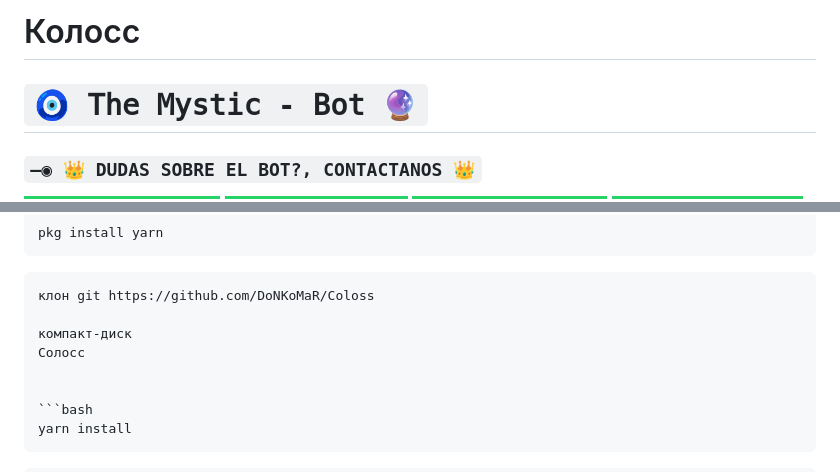
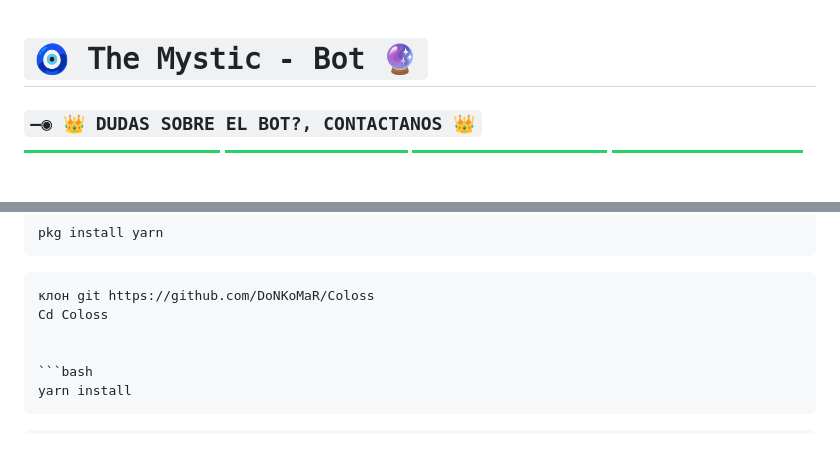
Before and after one commit to DoNKoMaR/Coloss, a Markdown page: README.md, 2 parts joined by grey strips. Drawn GitHub-style; badges without logos; blank space fills up the shorter version.

````diff
--- a/README.md
+++ b/README.md
@@ -1,4 +1,4 @@
-# Колосс
+
 # `🧿 𝚃𝚑𝚎 𝙼𝚢𝚜𝚝𝚒𝚌 - 𝙱𝚘𝚝 🔮`
 
 ### `—◉ 👑 DUDAS SOBRE EL BOT?, CONTACTANOS 👑`
@@ -63,9 +63,7 @@ pkg install yarn
 
 ```bash
 клон git https://github.com/DoNKoMaR/Coloss
-
-компакт-диск
-Солосс
+Cd Coloss
 
 
 ```bash
````
